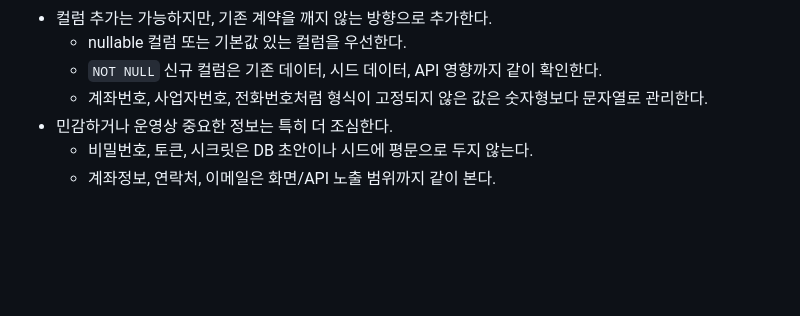
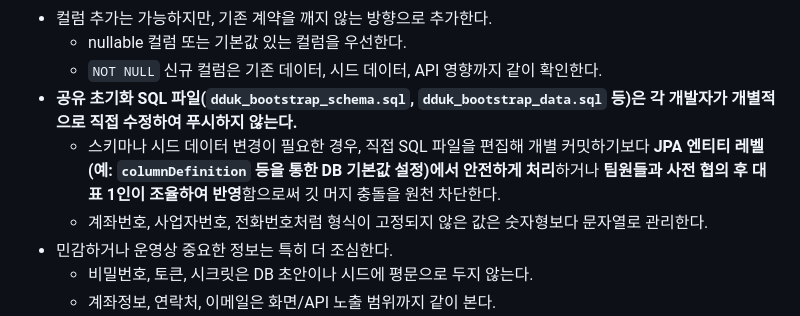
Before and after one commit to minho60/dduk, a Markdown page: docs/AI_HARNESS.md, the part around the change. GitHub-like rendering; blank space fills up the shorter version.

Commit message:
docs: DDUK ERP AI 하네스에 공유 SQL 파일 임의 수정 금지 규칙 추가

```diff
--- a/docs/AI_HARNESS.md
+++ b/docs/AI_HARNESS.md
@@ -195,6 +195,8 @@ ERP 기본 규칙:
 - 컬럼 추가는 가능하지만, 기존 계약을 깨지 않는 방향으로 추가한다.
   - nullable 컬럼 또는 기본값 있는 컬럼을 우선한다.
   - `NOT NULL` 신규 컬럼은 기존 데이터, 시드 데이터, API 영향까지 같이 확인한다.
+- **공유 초기화 SQL 파일(`dduk_bootstrap_schema.sql`, `dduk_bootstrap_data.sql` 등)은 각 개발자가 개별적으로 직접 수정하여 푸시하지 않는다.**
+  - 스키마나 시드 데이터 변경이 필요한 경우, 직접 SQL 파일을 편집해 개별 커밋하기보다 **JPA 엔티티 레벨(예: `columnDefinition` 등을 통한 DB 기본값 설정)에서 안전하게 처리**하거나 **팀원들과 사전 협의 후 대표 1인이 조율하여 반영**함으로써 깃 머지 충돌을 원천 차단한다.
   - 계좌번호, 사업자번호, 전화번호처럼 형식이 고정되지 않은 값은 숫자형보다 문자열로 관리한다.
 - 민감하거나 운영상 중요한 정보는 특히 더 조심한다.
   - 비밀번호, 토큰, 시크릿은 DB 초안이나 시드에 평문으로 두지 않는다.
```
